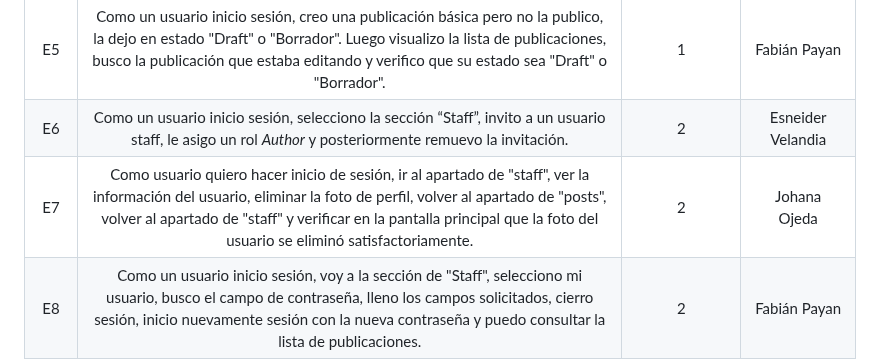
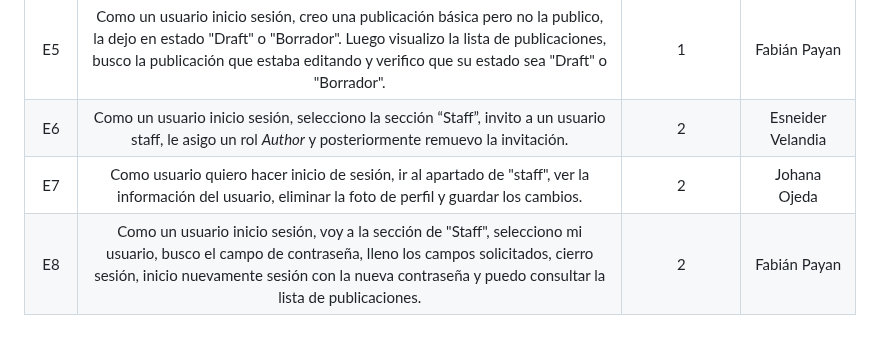
Before and after one commit to fanpay/tsdc_ghost, a Markdown page: README.md, the part around the change. GitHub-like rendering; blank space fills up the shorter version.

```diff
--- a/README.md
+++ b/README.md
@@ -61,7 +61,7 @@ Si hasta ahora se encuentra realizando sus primeros pasos en su sitio o no tiene
 |E4| Como usuario quiero crear un post y asignar un rol de editor a alguna persona asociada a Ghost. |1| Johana Ojeda|
 |E5| Como un usuario inicio sesión, creo una publicación básica pero no la publico, la dejo en estado "Draft" o "Borrador". Luego visualizo la lista de publicaciones, busco la publicación que estaba editando y verifico que su estado sea "Draft" o "Borrador".  |1| Fabián Payan|
 |E6| Como un usuario inicio sesión, selecciono la sección “Staff”, invito a un usuario staff, le asigo un rol _Author_ y posteriormente remuevo la invitación. | 2 |Esneider Velandia |
-|E7| Como usuario quiero hacer inicio de sesión, ir al apartado de "staff", ver la información del usuario, eliminar la foto de perfil, volver al apartado de "posts", volver al apartado de "staff" y verificar en la pantalla principal que la foto del usuario se eliminó satisfactoriamente. |2| Johana Ojeda|
+|E7| Como usuario quiero hacer inicio de sesión, ir al apartado de "staff", ver la información del usuario, eliminar la foto de perfil y guardar los cambios. |2| Johana Ojeda|
 |E8| Como un usuario inicio sesión, voy a la sección de "Staff", selecciono mi usuario, busco el campo de contraseña, lleno los campos solicitados, cierro sesión, inicio nuevamente sesión con la nueva contraseña y puedo consultar la lista de publicaciones.  |2| Fabián Payan|
 |E9| Como un usuario inicio sesión, selecciono la sección “Staff”, cambio el nombre del usuario autenticado, cierro la sesión, inicio la sesión nuevamente y en la pantalla principal debe aparecer el nombre satisfactoriamente. | 2 |Esneider Velandia |
 |E10| Como usuario inicio sesión, voy a la sección de "Pages", selecciono la primera página, voy a la sección de "post settings" y remuevo la imagen asociada a la página. Guardo los cambios, vuelvo a la sección de "Páginas" y reviso que si se haya quitado la foto.  |2| Johana Ojeda|
```
